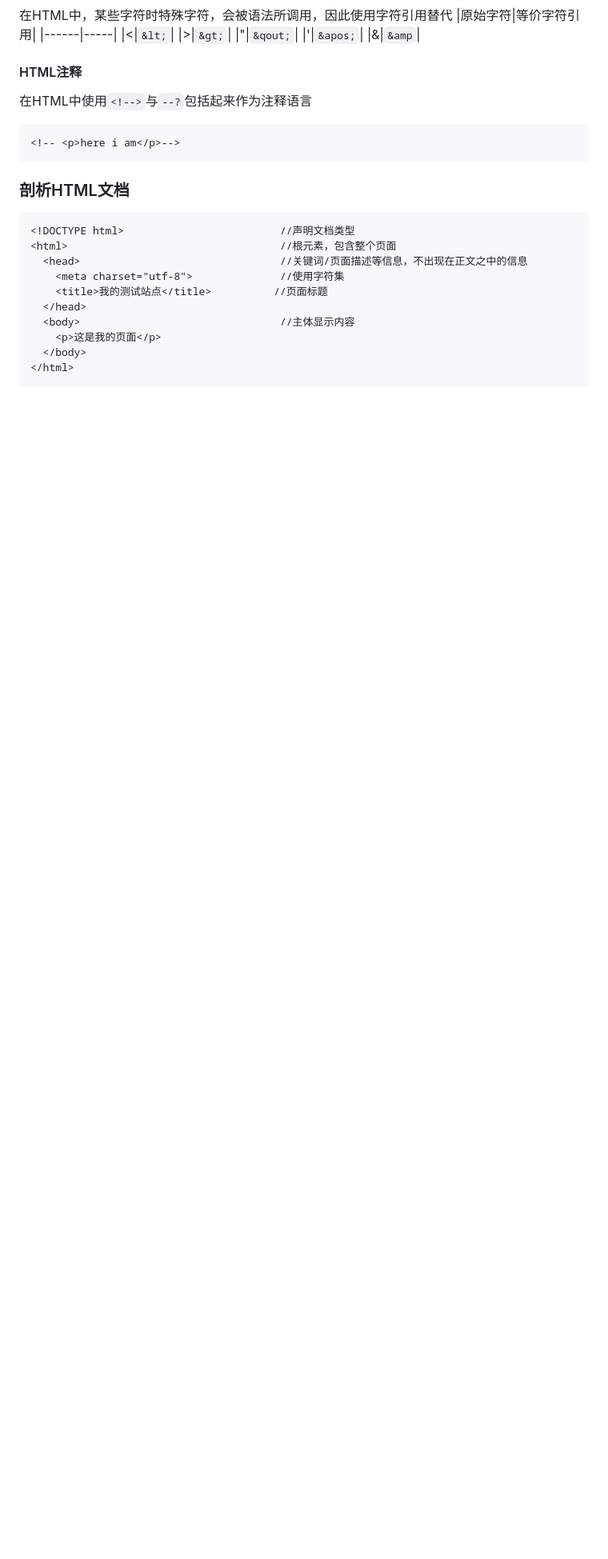
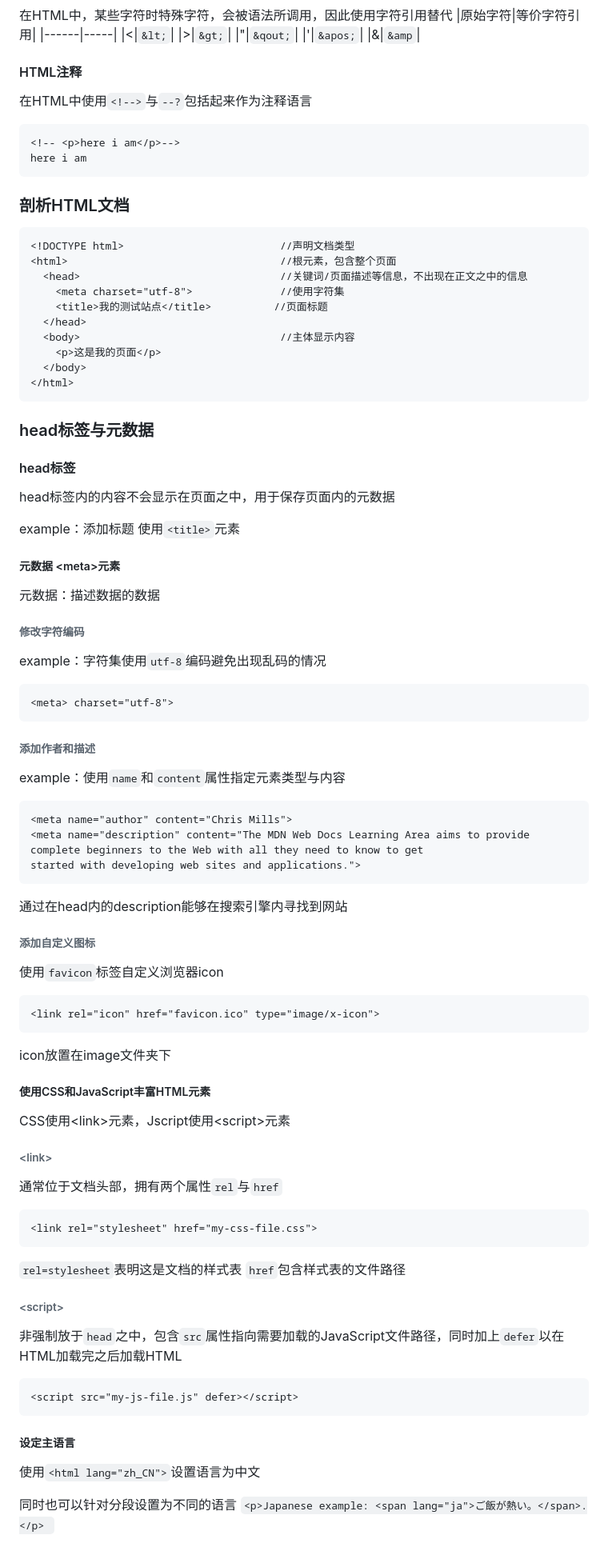
Before and after one commit to ZzuiDing/zzuiding.github.io, a Markdown page: README.md, the part around the change. Shown at 80% size. Rendered like a GitHub page; blank space fills up the shorter version.

````diff
--- a/README.md
+++ b/README.md
@@ -90,8 +90,10 @@ HTML中所有文本的多个连续空格在渲染时都将视作为一个空格
 #### HTML注释
 
 在HTML中使用`<!-->`与`--?`包括起来作为注释语言
+
 ```html
 <!-- <p>here i am</p>-->
+here i am
 ```
 
 ### 剖析HTML文档
@@ -108,3 +110,77 @@ HTML中所有文本的多个连续空格在渲染时都将视作为一个空格
   </body>
 </html>
 ```
+
+### head标签与元数据
+
+#### head标签
+
+head标签内的内容不会显示在页面之中，用于保存页面内的元数据
+
+example：添加标题 使用`<title>`元素
+
+##### 元数据 <meta&gt;元素
+
+元数据：描述数据的数据
+
+###### 修改字符编码
+
+example：字符集使用`utf-8`编码避免出现乱码的情况
+
+```html
+<meta> charset="utf-8">
+```
+
+###### 添加作者和描述
+
+example：使用`name`和`content`属性指定元素类型与内容
+
+```html
+<meta name="author" content="Chris Mills">
+<meta name="description" content="The MDN Web Docs Learning Area aims to provide
+complete beginners to the Web with all they need to know to get
+started with developing web sites and applications.">
+```
+
+通过在head内的description能够在搜索引擎内寻找到网站
+
+###### 添加自定义图标
+
+使用`favicon`标签自定义浏览器icon
+
+```html
+<link rel="icon" href="favicon.ico" type="image/x-icon">
+```
+
+icon放置在image文件夹下
+
+##### 使用CSS和JavaScript丰富HTML元素
+
+CSS使用&lt;link&gt;元素，Jscript使用&lt;script&gt;元素
+
+###### &lt;link&gt;
+
+通常位于文档头部，拥有两个属性`rel`与`href`
+
+```html
+<link rel="stylesheet" href="my-css-file.css">
+```
+
+`rel=stylesheet`表明这是文档的样式表
+`href`包含样式表的文件路径
+
+###### &lt;script&gt;
+
+非强制放于`head`之中，包含`src`属性指向需要加载的JavaScript文件路径，同时加上`defer`以在HTML加载完之后加载HTML
+
+```html
+<script src="my-js-file.js" defer></script>
+```
+
+##### 设定主语言
+
+使用`<html lang="zh_CN">`设置语言为中文
+
+同时也可以针对分段设置为不同的语言
+``<p>Japanese example: <span lang="ja">ご飯が熱い。</span>.</p>
+``
````
